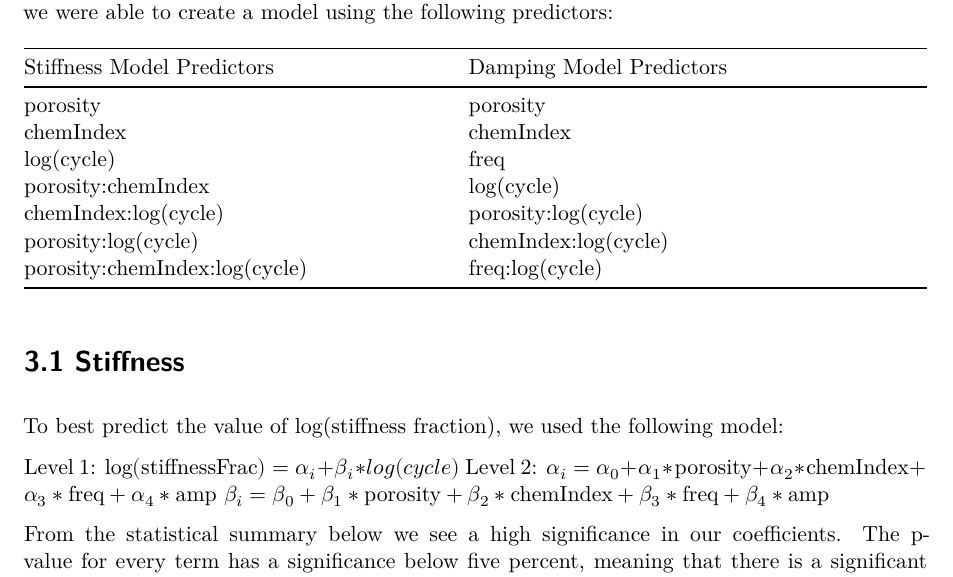
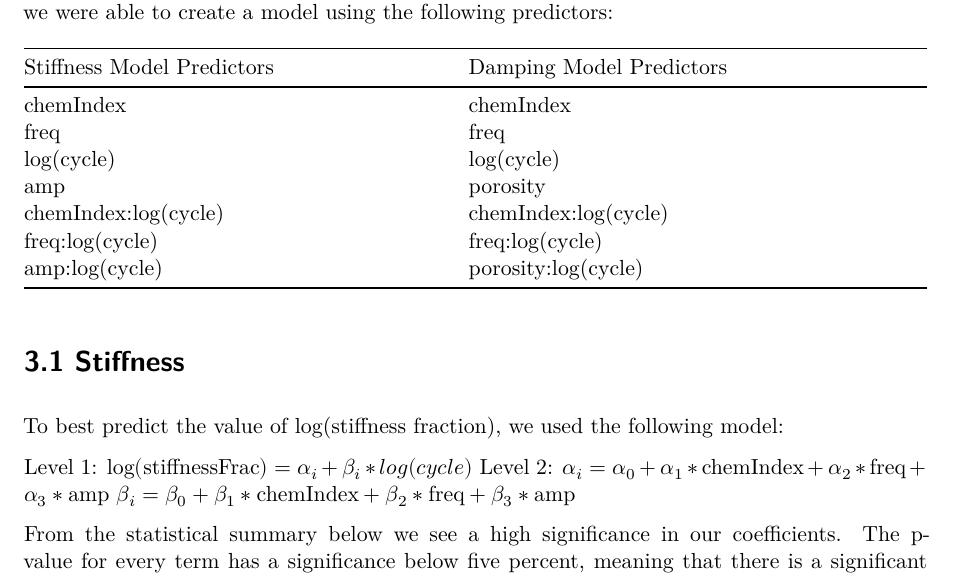
Before and after one commit to cjseery/Helmet, a Quarto document (CS2 Final Draft.qmd): part of page 6 of 11, cut so that both start at the same text. Rendered offline with R 4.5, knitr and Pandoc in place of Quarto, then LaTeX, with nearby package versions.

Commit message:
Update CS2 Final Draft.qmd

```diff
--- a/CS2 Final Draft.qmd
+++ b/CS2 Final Draft.qmd
@@ -324,21 +324,22 @@ In order to select our variables, we first started with a mixed model where all
 
 |    Stiffness Model Predictors    |        Damping Model Predictors
 |:---------------------------------|:------------------------------------|
-            porosity               |             porosity
            chemIndex               |             chemIndex
-           log(cycle)              |               freq
-       porosity:chemIndex          |             log(cycle)
-       chemIndex:log(cycle)        |          porosity:log(cycle)
-       porosity:log(cycle)         |         chemIndex:log(cycle)
-  porosity:chemIndex:log(cycle)    |            freq:log(cycle)
+             freq                  |               freq
+          log(cycle)               |            log(cycle)
+              amp                  |             porosity
+       chemIndex:log(cycle)        |         chemIndex:log(cycle)
+        freq:log(cycle)            |           freq:log(cycle)
+        amp:log(cycle)             |         porosity:log(cycle)
+
 
 # 3.1 Stiffness
 
 To best predict the value of log(stiffness fraction), we used the following model:
 
 Level 1: $\log(\text{stiffnessFrac}) = \alpha_i + \beta_i*log(cycle)$
-Level 2: $\alpha_i = \alpha_0 + \alpha_1*\text{porosity} + \alpha_2*\text{chemIndex} + \alpha_3*\text{freq} + \alpha_4*\text{amp}$
-         $\beta_i = \beta_0 + \beta_1*\text{porosity} + \beta_2*\text{chemIndex} +\beta_3*\text{freq} + \beta_4*\text{amp}$
+Level 2: $\alpha_i = \alpha_0 + \alpha_1*\text{chemIndex} + \alpha_2*\text{freq} + \alpha_3*\text{amp}$
+         $\beta_i = \beta_0 + \beta_1*\text{chemIndex} +\beta_2*\text{freq} + \beta_3*\text{amp}$
 
 
 From the statistical summary below we see a high significance in our coefficients. The p-value for every term has a significance below five percent, meaning that there is a significant relationship between each of the terms and the response variable. The REML is also extremely low which leads us to conclude that this model fits the data very well and has minimal error. The coefficients not relating to cycle are impacting the initial stiffness of the foam at time zero. The variable that has the most positive impact on the initial stiffness is having a chemical index of 2.
```
